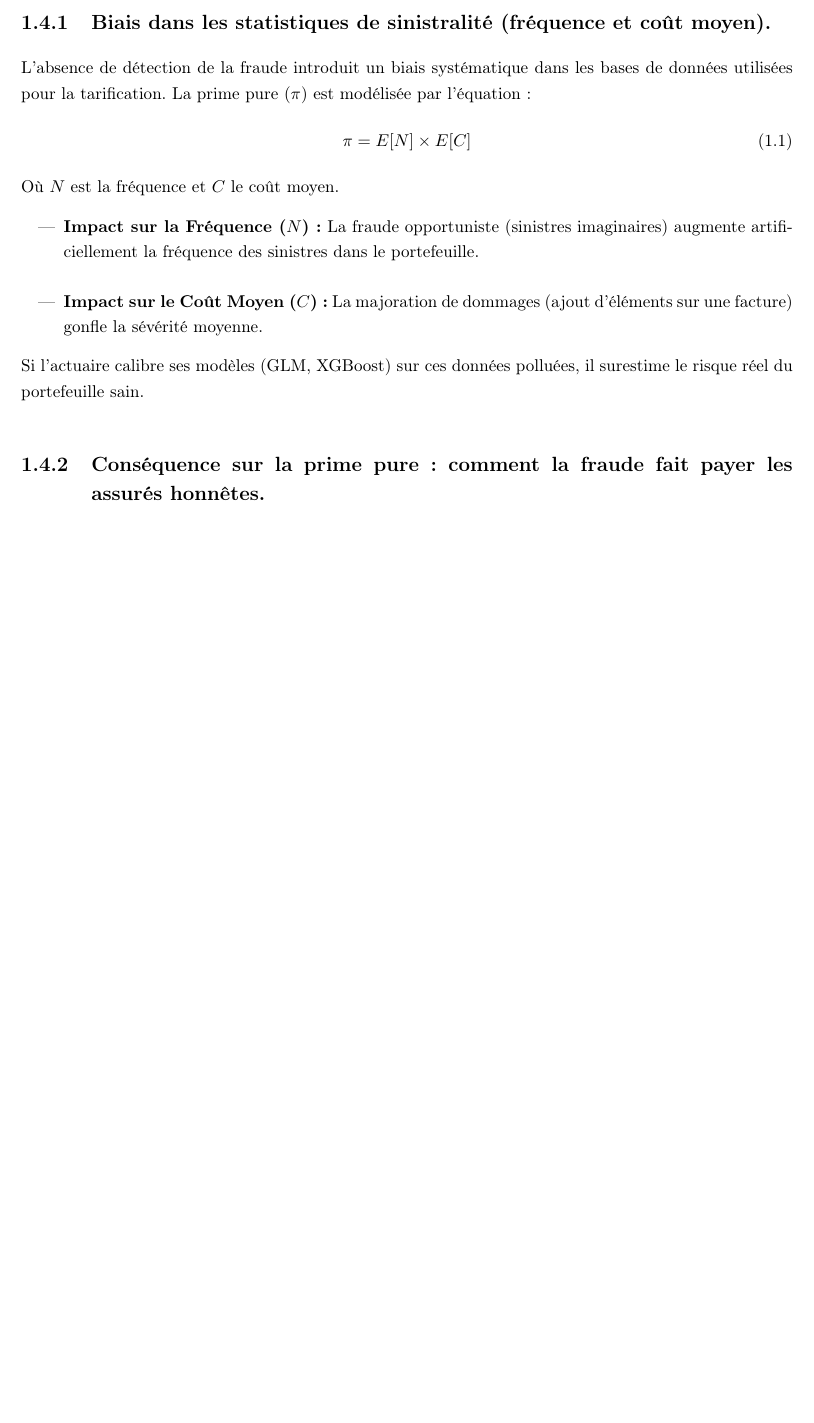
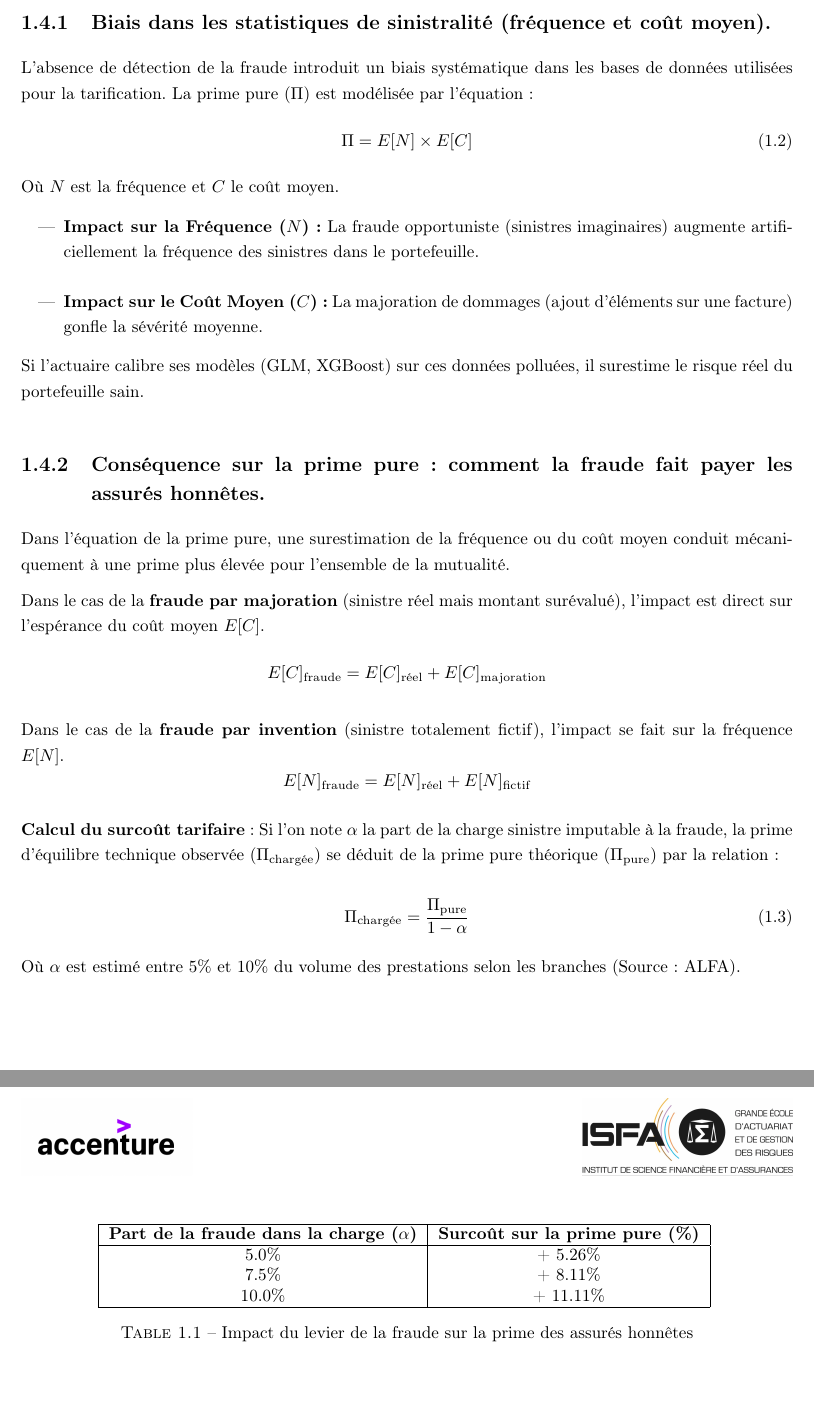
Before and after one commit to eliotneh-alt/memoire-ia-eliot-nehme, a LaTeX thesis (code_latex/main.tex, which reads code_latex/2_chapitres/chapitre1.tex): part of page 15 of 37 before the commit and two parts of pages 16 and 17 of 39 after it, the two joined at a grey line, cut so that both start at the same text, the shorter picture padded with empty space. The pictures show the PDF file code_latex/main.pdf that the author committed with the source.

Commit message:
fin chapitre 1

```diff
--- a/code_latex/2_chapitres/chapitre1.tex
+++ b/code_latex/2_chapitres/chapitre1.tex
@@ -71,3 +92,41 @@ Si l'actuaire calibre ses modèles (GLM, XGBoost) sur ces données polluées, il
 
 
 \subsection{Conséquence sur la prime pure : comment la fraude fait payer les assurés honnêtes.}
+
+% Assure-toi d'avoir \usepackage{amsmath} tout au début de ton fichier .tex
+
+Dans l'équation de la prime pure, une surestimation de la fréquence ou du coût moyen conduit mécaniquement à une prime plus élevée pour l'ensemble de la mutualité.
+
+Dans le cas de la \textbf{fraude par majoration} (sinistre réel mais montant surévalué), l'impact est direct sur l'espérance du coût moyen $E[C]$.
+\begin{equation*}
+    E[C]_{\text{fraude}} = E[C]_{\text{réel}} + E[C]_{\text{majoration}}
+\end{equation*}
+
+Dans le cas de la \textbf{fraude par invention} (sinistre totalement fictif), l'impact se fait sur la fréquence $E[N]$.
+\begin{equation*}
+    E[N]_{\text{fraude}} = E[N]_{\text{réel}} + E[N]_{\text{fictif}}
+\end{equation*}
+
+\textbf{Calcul du surcoût tarifaire} :
+Si l'on note $\alpha$ la part de la charge sinistre imputable à la fraude, la prime d'équilibre technique observée ($\Pi_{\text{chargée}}$) se déduit de la prime pure théorique ($\Pi_{\text{pure}}$) par la relation :
+
+\begin{equation}
+    \Pi_{\text{chargée}} = \frac{\Pi_{\text{pure}}}{1-\alpha}
+\end{equation}
+
+Où $\alpha$ est estimé entre 5\% et 10\% du volume des prestations selon les branches (Source : ALFA).
+
+\begin{table}[H]
+    \centering
+    \begin{tabular}{|c|c|}
+        \hline
+        \textbf{Part de la fraude dans la charge ($\alpha$)} & \textbf{Surcoût sur la prime pure (\%)} \\
+        \hline
+        5.0\% & + 5.26\% \\
+        7.5\% & + 8.11\% \\
+        10.0\% & + 11.11\% \\
+        \hline
+    \end{tabular}
+    \caption{Impact du levier de la fraude sur la prime des assurés honnêtes}
+    \label{tab:surcout_fraude}
+\end{table}
```
Also changed, not shown: code_latex/main.pdf, code_latex/2_chapitres/chapitre1.tex (29 more changed lines), 1 other file.
